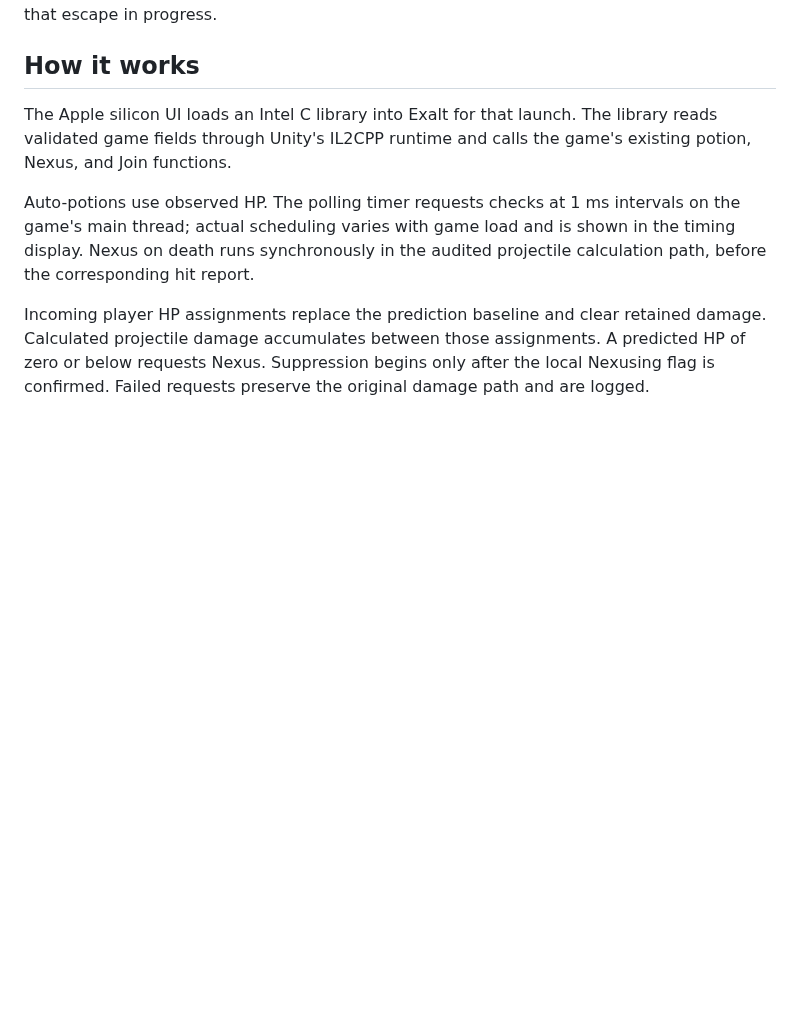
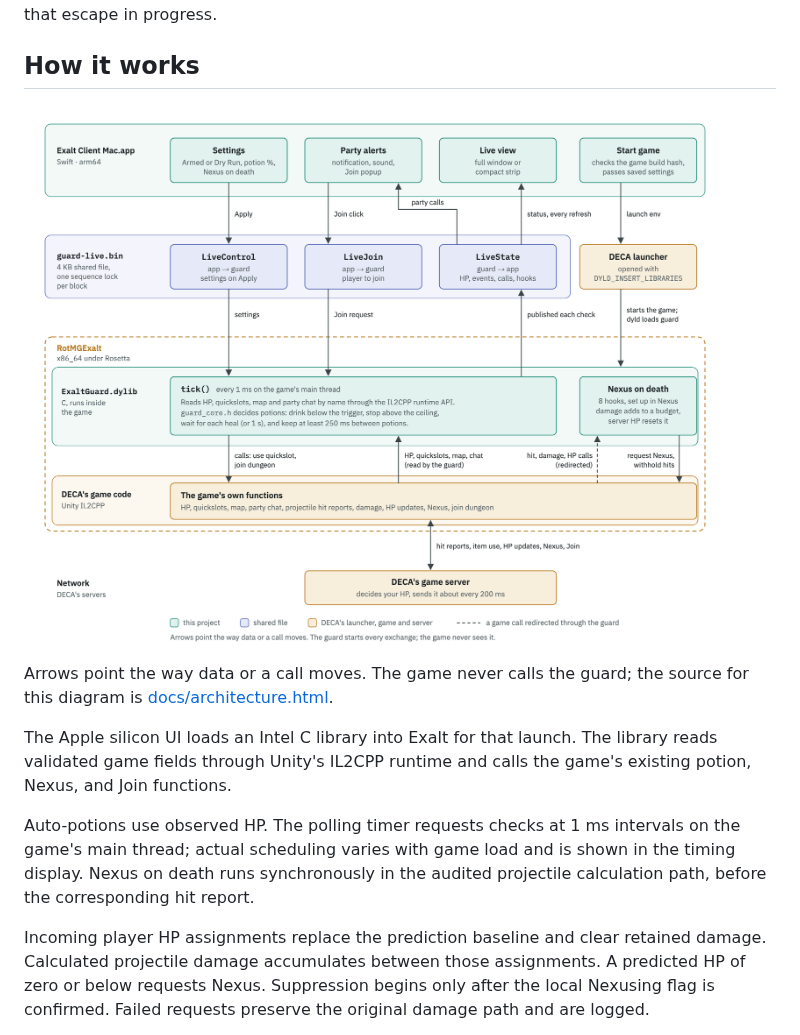
Before and after one commit to ehongkuo/exalt-client-mac, a Markdown page: README.md, the part around the change. Rendered like a GitHub page; pictures changed too: docs/architecture.png (added); blank space fills up the shorter version.

Commit message:
docs: add architecture diagram to README
Swimlane diagram of the app, guard-live.bin, the in-game guard with
Nexus on death hooks, DECA's game code and server. The HTML source is
kept in docs/ so the PNG can be re-rendered.

Co-Authored-By: Claude Opus 5.5 <noreply@anthropic.com>

```diff
--- a/README.md
+++ b/README.md
@@ -85,6 +85,10 @@ Nexus on death can also run alongside potions. Once a predicted-death escape sta
 
 ## How it works
 
+<img src="docs/architecture.png" width="880" alt="Architecture: the arm64 app and the guard inside the x86_64 game exchange settings, Join requests and live status through guard-live.bin; the guard reads game state, calls the game's potion and Join functions, and redirects hit, damage and HP calls for Nexus on death; the game talks to DECA's server">
+
+Arrows point the way data or a call moves. The game never calls the guard; the source for this diagram is [docs/architecture.html](docs/architecture.html).
+
 The Apple silicon UI loads an Intel C library into Exalt for that launch. The library reads validated game fields through Unity's IL2CPP runtime and calls the game's existing potion, Nexus, and Join functions.
 
 Auto-potions use observed HP. The polling timer requests checks at 1 ms intervals on the game's main thread; actual scheduling varies with game load and is shown in the timing display. Nexus on death runs synchronously in the audited projectile calculation path, before the corresponding hit report.
```
Also changed, not shown: 1 other file.
